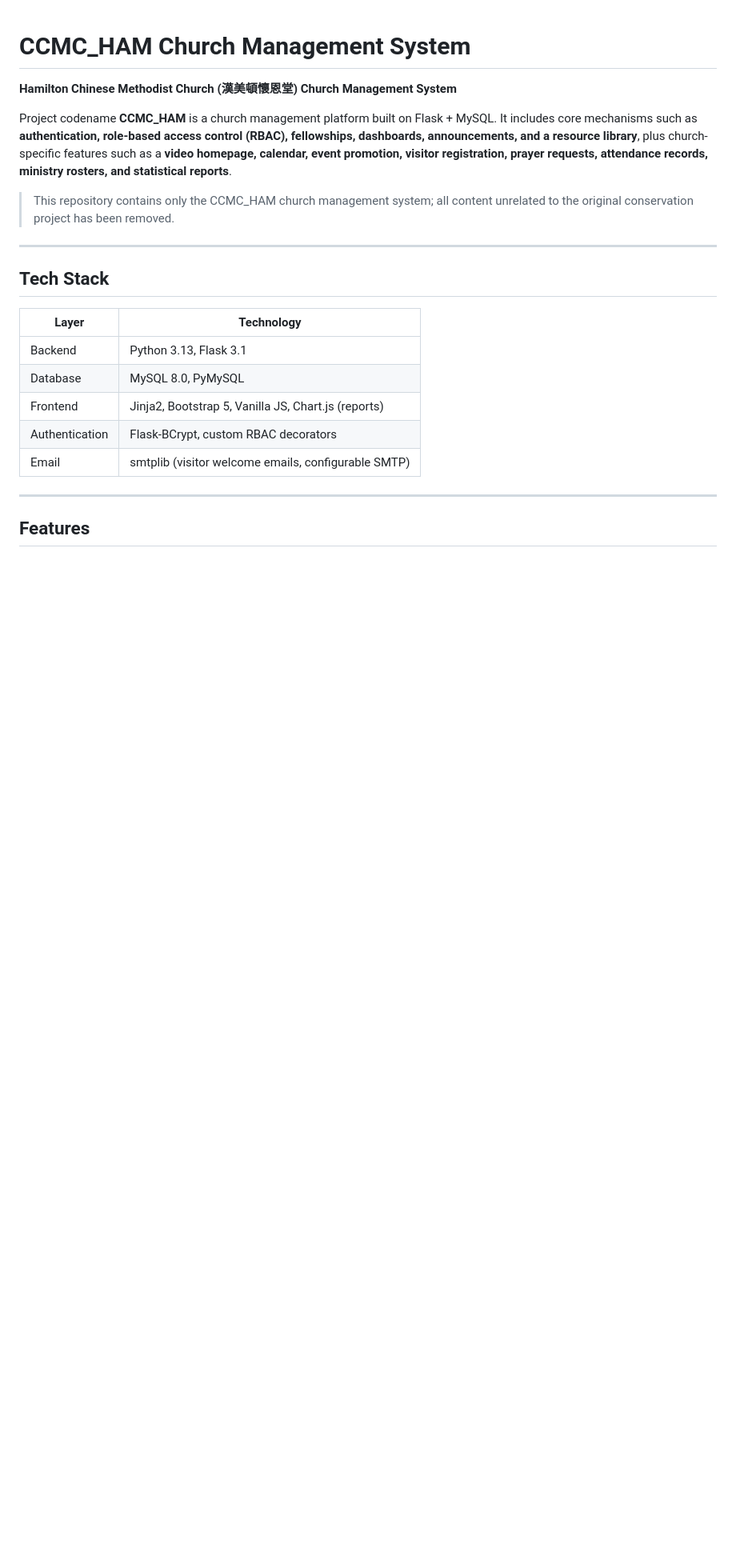
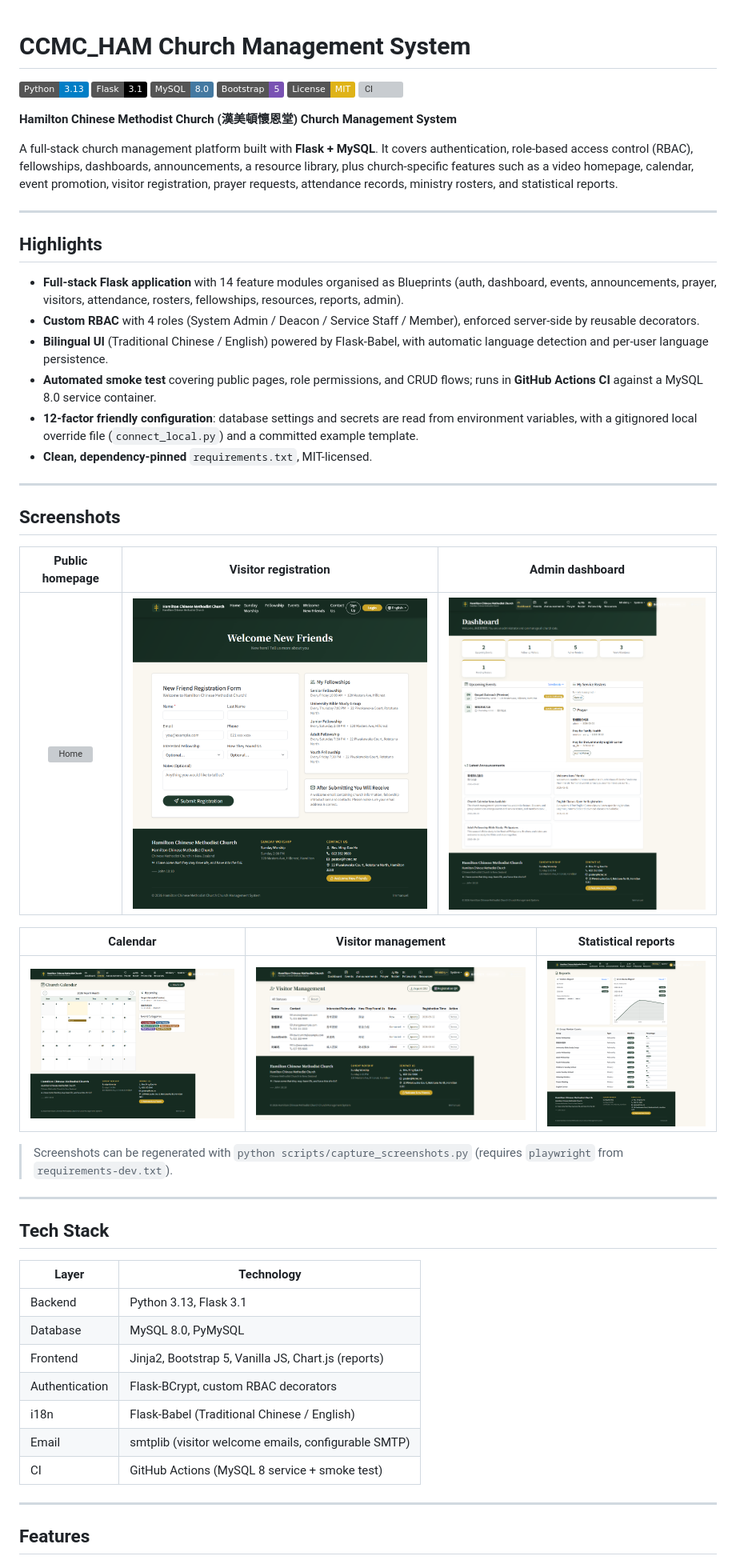
Before and after one commit to Charmaine-Chang/CCMC_HAM, a Markdown page: README.md, the part around one of its changes. Shown at 80% size. GitHub-like rendering; badges without logos; blank space fills up the shorter version; grey boxes are pictures that could not be loaded.

Commit message:
docs: overhaul README with highlights, screenshots, and setup guide

```diff
--- a/README.md
+++ b/README.md
@@ -1,10 +1,40 @@
 # CCMC_HAM Church Management System
+
+![Python](https://img.shields.io/badge/Python-3.13-blue)
+![Flask](https://img.shields.io/badge/Flask-3.1-000000)
+![MySQL](https://img.shields.io/badge/MySQL-8.0-4479A1)
+![Bootstrap](https://img.shields.io/badge/Bootstrap-5-7952B3)
+![License](https://img.shields.io/badge/License-MIT-yellow)
+![CI](https://github.com/Charmaine-Chang/CCMC_HAM/actions/workflows/ci.yml/badge.svg)
 
 **Hamilton Chinese Methodist Church (漢美頓懷恩堂) Church Management System**
 
-Project codename **CCMC_HAM** is a church management platform built on Flask + MySQL. It includes core mechanisms such as **authentication, role-based access control (RBAC), fellowships, dashboards, announcements, and a resource library**, plus church-specific features such as a **video homepage, calendar, event promotion, visitor registration, prayer requests, attendance records, ministry rosters, and statistical reports**.
+A full-stack church management platform built with **Flask + MySQL**. It covers authentication, role-based access control (RBAC), fellowships, dashboards, announcements, a resource library, plus church-specific features such as a video homepage, calendar, event promotion, visitor registration, prayer requests, attendance records, ministry rosters, and statistical reports.
 
-> This repository contains only the CCMC_HAM church management system; all content unrelated to the original conservation project has been removed.
+---
+
+## Highlights
+
+- **Full-stack Flask application** with 14 feature modules organised as Blueprints (auth, dashboard, events, announcements, prayer, visitors, attendance, rosters, fellowships, resources, reports, admin).
+- **Custom RBAC** with 4 roles (System Admin / Deacon / Service Staff / Member), enforced server-side by reusable decorators.
+- **Bilingual UI** (Traditional Chinese / English) powered by Flask-Babel, with automatic language detection and per-user language persistence.
+- **Automated smoke test** covering public pages, role permissions, and CRUD flows; runs in **GitHub Actions CI** against a MySQL 8.0 service container.
+- **12-factor friendly configuration**: database settings and secrets are read from environment variables, with a gitignored local override file (`connect_local.py`) and a committed example template.
+- **Clean, dependency-pinned** `requirements.txt`, MIT-licensed.
+
+---
+
+## Screenshots
+
+Public homepage | Visitor registration | Admin dashboard
+:---:|:---:|:---:
+![Home](docs/screenshots/home.png) | ![Welcome](docs/screenshots/welcome.png) | ![Dashboard](docs/screenshots/dashboard.png)
+
+Calendar | Visitor management | Statistical reports
+:---:|:---:|:---:
+![Events](docs/screenshots/events.png) | ![Visitors](docs/screenshots/visitors.png) | ![Reports](docs/screenshots/reports.png)
+
+> Screenshots can be regenerated with `python scripts/capture_screenshots.py` (requires `playwright` from `requirements-dev.txt`).
 
 ---
 
@@ -16,7 +46,9 @@ Project codename **CCMC_HAM** is a church management platform built on Flask + M
 | Database | MySQL 8.0, PyMySQL |
 | Frontend | Jinja2, Bootstrap 5, Vanilla JS, Chart.js (reports) |
 | Authentication | Flask-BCrypt, custom RBAC decorators |
+| i18n | Flask-Babel (Traditional Chinese / English) |
 | Email | smtplib (visitor welcome emails, configurable SMTP) |
+| CI | GitHub Actions (MySQL 8 service + smoke test) |
 
 ---
 
```
Also changed, not shown: other parts of README.md (+25 -4 lines).
